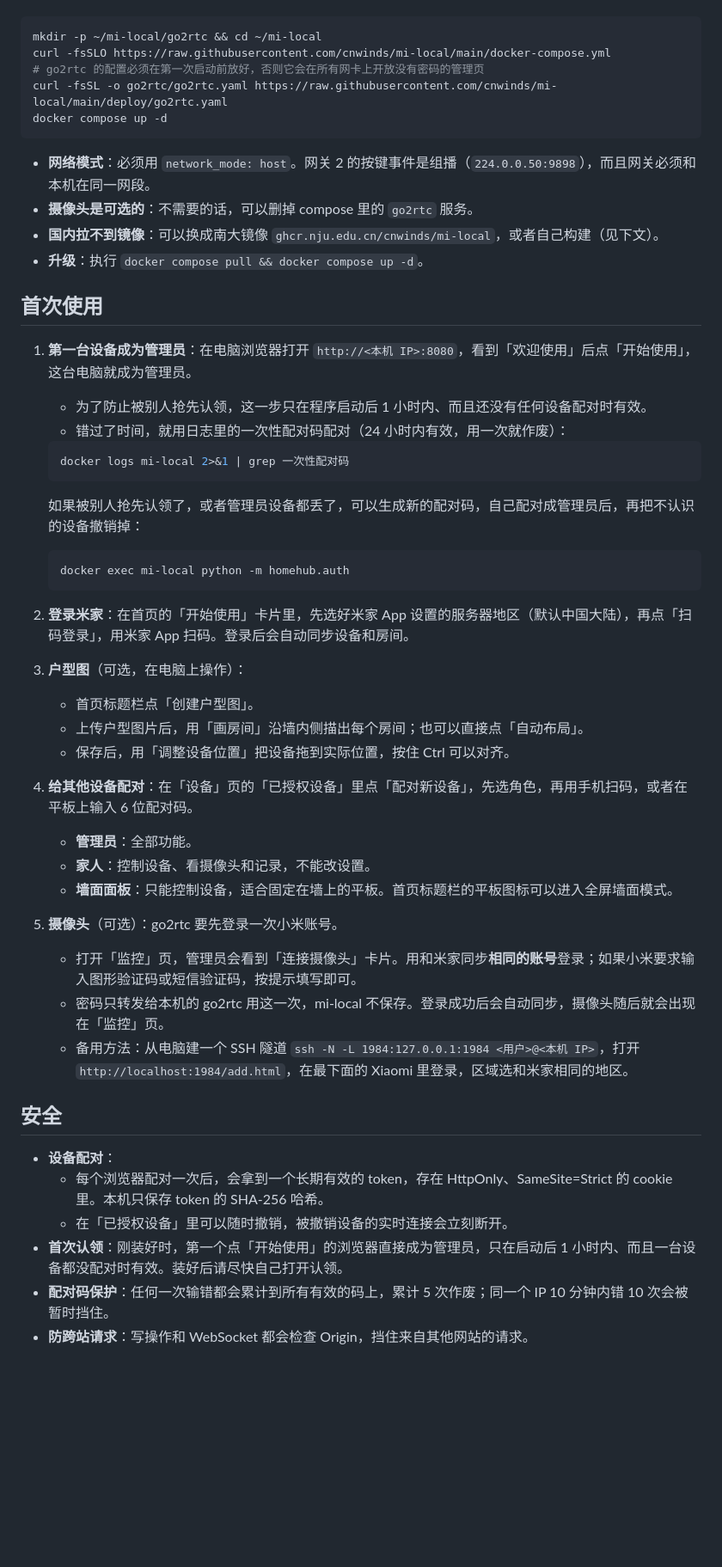
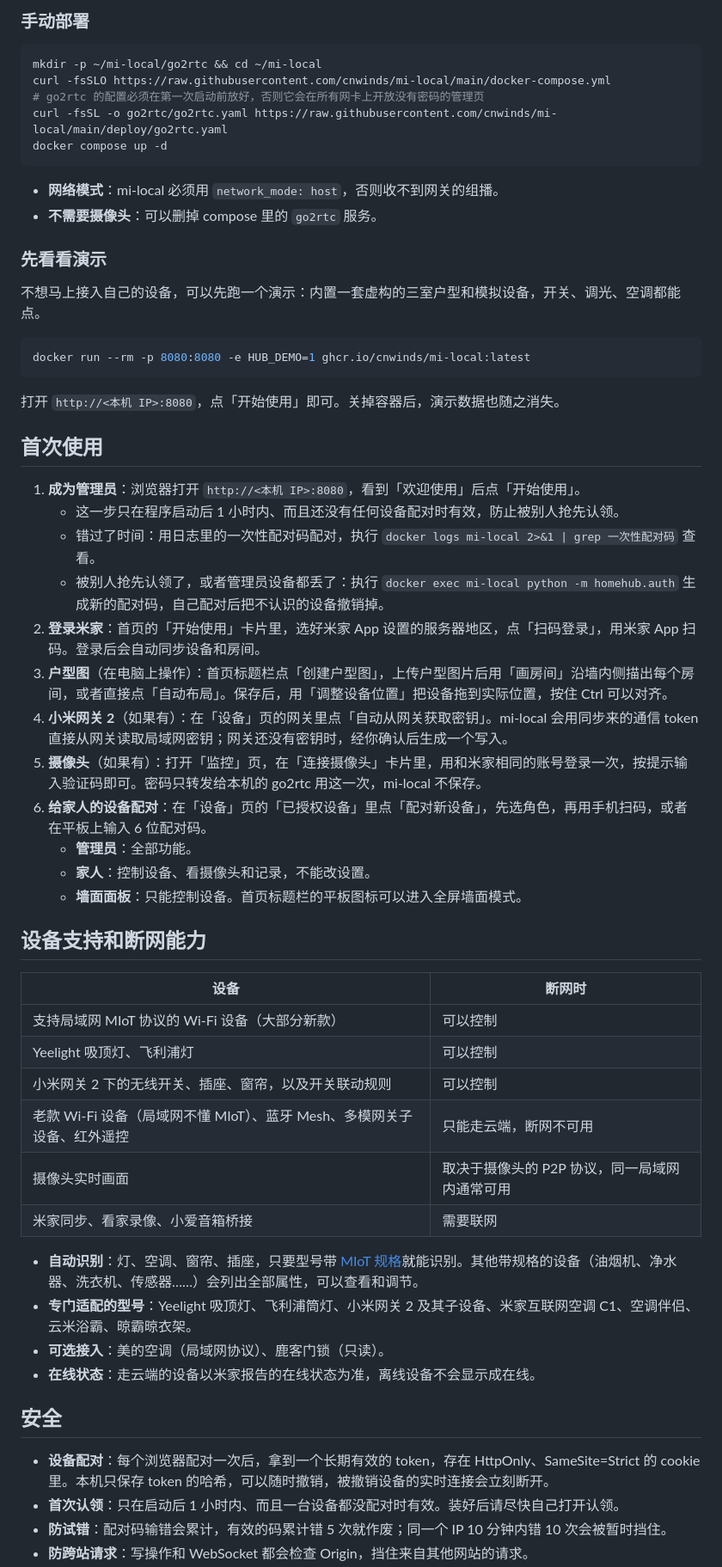
Before and after one commit to cnwinds/mi-local, a Markdown page: README.md, the part around one of its changes. Shown at 86% size. Rendered like a GitHub page; blank space fills up the shorter version.

````diff
--- a/README.md
+++ b/README.md
@@ -54,3 +87,4 @@
+### 手动部署
 
 ```bash
 mkdir -p ~/mi-local/go2rtc && cd ~/mi-local
@@ -60,50 +94,53 @@ curl -fsSL -o go2rtc/go2rtc.yaml https://raw.githubusercontent.com/cnwinds/mi-lo
 docker compose up -d
 ```
 
-- **网络模式**：必须用 `network_mode: host`。网关 2 的按键事件是组播（`224.0.0.50:9898`），而且网关必须和本机在同一网段。
-- **摄像头是可选的**：不需要的话，可以删掉 compose 里的 `go2rtc` 服务。
-- **国内拉不到镜像**：可以换成南大镜像 `ghcr.nju.edu.cn/cnwinds/mi-local`，或者自己构建（见下文）。
-- **升级**：执行 `docker compose pull && docker compose up -d`。
+- **网络模式**：mi-local 必须用 `network_mode: host`，否则收不到网关的组播。
+- **不需要摄像头**：可以删掉 compose 里的 `go2rtc` 服务。
+
+### 先看看演示
+
+不想马上接入自己的设备，可以先跑一个演示：内置一套虚构的三室户型和模拟设备，开关、调光、空调都能点。
+
+```bash
+docker run --rm -p 8080:8080 -e HUB_DEMO=1 ghcr.io/cnwinds/mi-local:latest
+```
+
+打开 `http://<本机 IP>:8080`，点「开始使用」即可。关掉容器后，演示数据也随之消失。
 
 ## 首次使用
 
-1. **第一台设备成为管理员**：在电脑浏览器打开 `http://<本机 IP>:8080`，看到「欢迎使用」后点「开始使用」，这台电脑就成为管理员。
-
-   - 为了防止被别人抢先认领，这一步只在程序启动后 1 小时内、而且还没有任何设备配对时有效。
-   - 错过了时间，就用日志里的一次性配对码配对（24 小时内有效，用一次就作废）：
-
-   ```bash
-   docker logs mi-local 2>&1 | grep 一次性配对码
-   ```
-
-   如果被别人抢先认领了，或者管理员设备都丢了，可以生成新的配对码，自己配对成管理员后，再把不认识的设备撤销掉：
-
-   ```bash
-   docker exec mi-local python -m homehub.auth
-   ```
-
-2. **登录米家**：在首页的「开始使用」卡片里，先选好米家 App 设置的服务器地区（默认中国大陆），再点「扫码登录」，用米家 App 扫码。登录后会自动同步设备和房间。
-
-3. **户型图**（可选，在电脑上操作）：
-   - 首页标题栏点「创建户型图」。
-   - 上传户型图片后，用「画房间」沿墙内侧描出每个房间；也可以直接点「自动布局」。
-   - 保存后，用「调整设备位置」把设备拖到实际位置，按住 Ctrl 可以对齐。
-
-4. **给其他设备配对**：在「设备」页的「已授权设备」里点「配对新设备」，先选角色，再用手机扫码，或者在平板上输入 6 位配对码。
+1. **成为管理员**：浏览器打开 `http://<本机 IP>:8080`，看到「欢迎使用」后点「开始使用」。
+   - 这一步只在程序启动后 1 小时内、而且还没有任何设备配对时有效，防止被别人抢先认领。
+   - 错过了时间：用日志里的一次性配对码配对，执行 `docker logs mi-local 2>&1 | grep 一次性配对码` 查看。
+   - 被别人抢先认领了，或者管理员设备都丢了：执行 `docker exec mi-local python -m homehub.auth` 生成新的配对码，自己配对后把不认识的设备撤销掉。
+2. **登录米家**：首页的「开始使用」卡片里，选好米家 App 设置的服务器地区，点「扫码登录」，用米家 App 扫码。登录后会自动同步设备和房间。
+3. **户型图**（在电脑上操作）：首页标题栏点「创建户型图」，上传户型图片后用「画房间」沿墙内侧描出每个房间，或者直接点「自动布局」。保存后，用「调整设备位置」把设备拖到实际位置，按住 Ctrl 可以对齐。
+4. **小米网关 2**（如果有）：在「设备」页的网关里点「自动从网关获取密钥」。mi-local 会用同步来的通信 token 直接从网关读取局域网密钥；网关还没有密钥时，经你确认后生成一个写入。
+5. **摄像头**（如果有）：打开「监控」页，在「连接摄像头」卡片里，用和米家相同的账号登录一次，按提示输入验证码即可。密码只转发给本机的 go2rtc 用这一次，mi-local 不保存。
+6. **给家人的设备配对**：在「设备」页的「已授权设备」里点「配对新设备」，先选角色，再用手机扫码，或者在平板上输入 6 位配对码。
    - **管理员**：全部功能。
    - **家人**：控制设备、看摄像头和记录，不能改设置。
-   - **墙面面板**：只能控制设备，适合固定在墙上的平板。首页标题栏的平板图标可以进入全屏墙面模式。
+   - **墙面面板**：只能控制设备。首页标题栏的平板图标可以进入全屏墙面模式。
 
-5. **摄像头**（可选）：go2rtc 要先登录一次小米账号。
-   - 打开「监控」页，管理员会看到「连接摄像头」卡片。用和米家同步**相同的账号**登录；如果小米要求输入图形验证码或短信验证码，按提示填写即可。
-   - 密码只转发给本机的 go2rtc 用这一次，mi-local 不保存。登录成功后会自动同步，摄像头随后就会出现在「监控」页。
-   - 备用方法：从电脑建一个 SSH 隧道 `ssh -N -L 1984:127.0.0.1:1984 <用户>@<本机 IP>`，打开 `http://localhost:1984/add.html`，在最下面的 Xiaomi 里登录，区域选和米家相同的地区。
+## 设备支持和断网能力
+
+| 设备 | 断网时 |
+|---|---|
+| 支持局域网 MIoT 协议的 Wi-Fi 设备（大部分新款） | 可以控制 |
+| Yeelight 吸顶灯、飞利浦灯 | 可以控制 |
+| 小米网关 2 下的无线开关、插座、窗帘，以及开关联动规则 | 可以控制 |
+| 老款 Wi-Fi 设备（局域网不懂 MIoT）、蓝牙 Mesh、多模网关子设备、红外遥控 | 只能走云端，断网不可用 |
+| 摄像头实时画面 | 取决于摄像头的 P2P 协议，同一局域网内通常可用 |
+| 米家同步、看家录像、小爱音箱桥接 | 需要联网 |
+
+- **自动识别**：灯、空调、窗帘、插座，只要型号带 [MIoT 规格](https://home.miot-spec.com/)就能识别。其他带规格的设备（油烟机、净水器、洗衣机、传感器……）会列出全部属性，可以查看和调节。
+- **专门适配的型号**：Yeelight 吸顶灯、飞利浦筒灯、小米网关 2 及其子设备、米家互联网空调 C1、空调伴侣、云米浴霸、晾霸晾衣架。
+- **可选接入**：美的空调（局域网协议）、鹿客门锁（只读）。
+- **在线状态**：走云端的设备以米家报告的在线状态为准，离线设备不会显示成在线。
 
 ## 安全
 
-- **设备配对**：
-  - 每个浏览器配对一次后，会拿到一个长期有效的 token，存在 HttpOnly、SameSite=Strict 的 cookie 里。本机只保存 token 的 SHA-256 哈希。
-  - 在「已授权设备」里可以随时撤销，被撤销设备的实时连接会立刻断开。
-- **首次认领**：刚装好时，第一个点「开始使用」的浏览器直接成为管理员，只在启动后 1 小时内、而且一台设备都没配对时有效。装好后请尽快自己打开认领。
-- **配对码保护**：任何一次输错都会累计到所有有效的码上，累计 5 次作废；同一个 IP 10 分钟内错 10 次会被暂时挡住。
+- **设备配对**：每个浏览器配对一次后，拿到一个长期有效的 token，存在 HttpOnly、SameSite=Strict 的 cookie 里。本机只保存 token 的哈希，可以随时撤销，被撤销设备的实时连接会立刻断开。
+- **首次认领**：只在启动后 1 小时内、而且一台设备都没配对时有效。装好后请尽快自己打开认领。
+- **防试错**：配对码输错会累计，有效的码累计错 5 次就作废；同一个 IP 10 分钟内错 10 次会被暂时挡住。
 - **防跨站请求**：写操作和 WebSocket 都会检查 Origin，挡住来自其他网站的请求。
````
Also changed, not shown: other parts of README.md (+81 -51 lines), docs/screenshots/editor.png (added), docs/screenshots/home-dark.png (added), docs/screenshots/home.png (added), docs/screenshots/mobile.png (added), docs/screenshots/room.png (added), docs/screenshots/wall.png (added), 5 other files.
